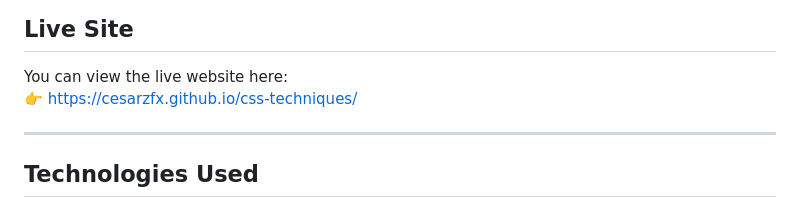
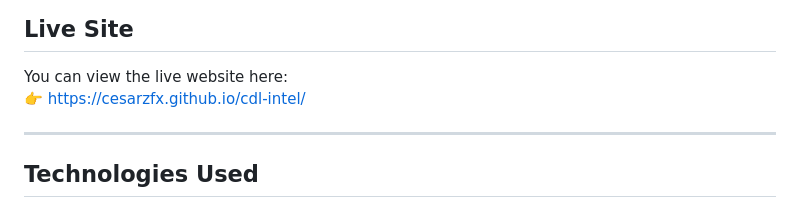
Before and after one commit to cesarzfx/cdl-intel, a Markdown page: README.md, the part around the change. GitHub-like rendering.

Commit message:
Update live site link in README.md

```diff
--- a/README.md
+++ b/README.md
@@ -7,7 +7,7 @@ A multi-page fan site covering the 2025-26 Call of Duty League season. Built as
 ## Live Site
 
 You can view the live website here:
-👉 https://cesarzfx.github.io/css-techniques/
+👉 https://cesarzfx.github.io/cdl-intel/
 
 ---
 
```
